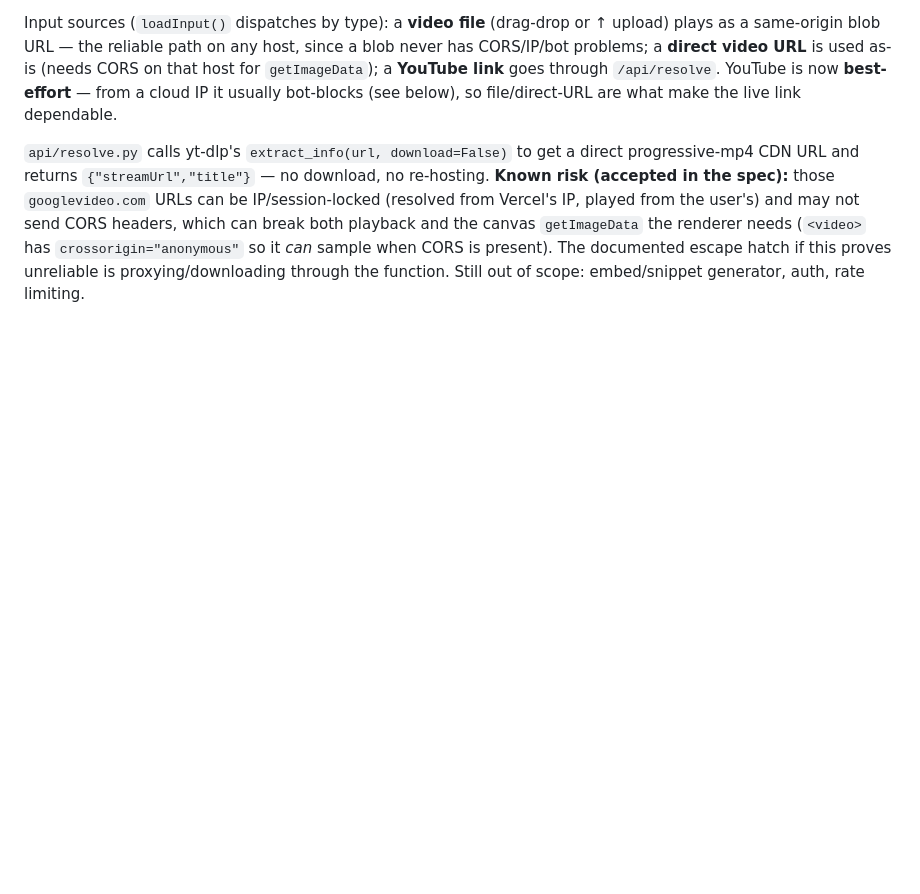
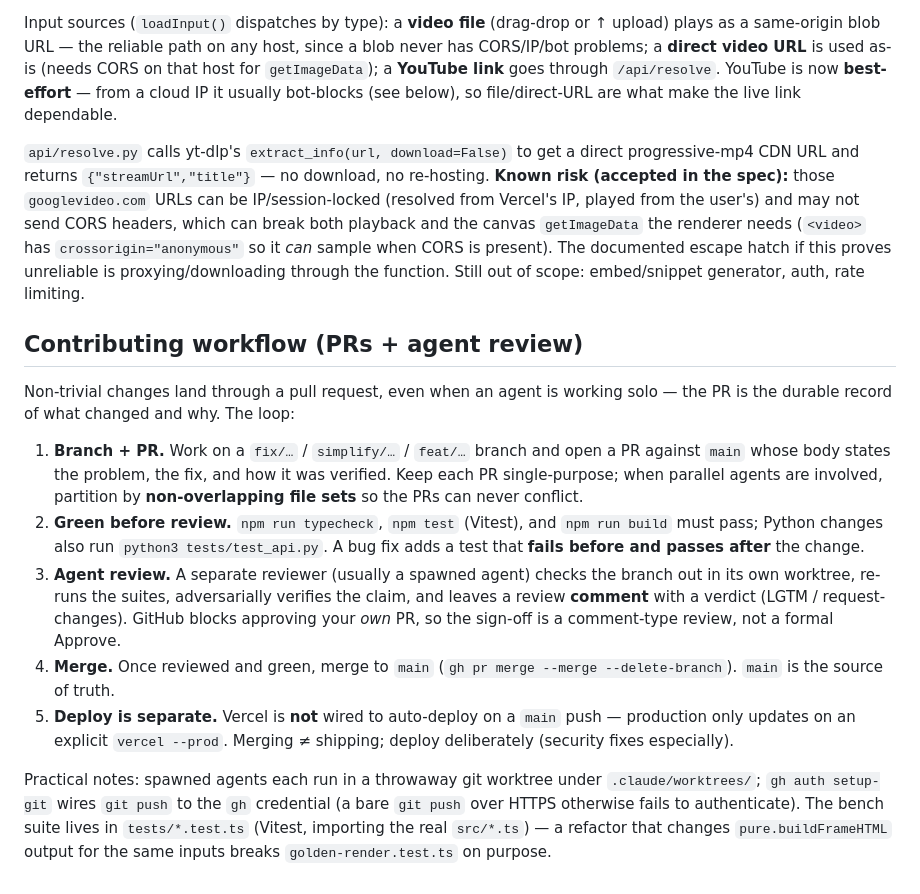
Before and after one commit to douglasichen/ascii-video, a Markdown page: CLAUDE.md, the part around the change. Rendered like a GitHub page; blank space fills up the shorter version.

Commit message:
docs: document the PR + agent-review + merge workflow in CLAUDE.md
Non-trivial changes go through a PR (durable record), reviewed by a
separate agent, merged to main, deployed deliberately (Vercel isn't wired
to auto-deploy on main push). Also notes the worktree-per-agent + gh auth
setup-git practicalities.

Co-Authored-By: Claude Opus 4.8 (1M context) <noreply@anthropic.com>

```diff
--- a/CLAUDE.md
+++ b/CLAUDE.md
@@ -350,3 +350,33 @@ playback and the canvas `getImageData` the renderer needs (`<video>` has
 documented escape hatch if this proves unreliable is proxying/downloading
 through the function. Still out of scope: embed/snippet generator, auth, rate
 limiting.
+
+## Contributing workflow (PRs + agent review)
+
+Non-trivial changes land through a pull request, even when an agent is working
+solo — the PR is the durable record of what changed and why. The loop:
+
+1. **Branch + PR.** Work on a `fix/…` / `simplify/…` / `feat/…` branch and open
+   a PR against `main` whose body states the problem, the fix, and how it was
+   verified. Keep each PR single-purpose; when parallel agents are involved,
+   partition by **non-overlapping file sets** so the PRs can never conflict.
+2. **Green before review.** `npm run typecheck`, `npm test` (Vitest), and
+   `npm run build` must pass; Python changes also run `python3 tests/test_api.py`.
+   A bug fix adds a test that **fails before and passes after** the change.
+3. **Agent review.** A separate reviewer (usually a spawned agent) checks the
+   branch out in its own worktree, re-runs the suites, adversarially verifies
+   the claim, and leaves a review **comment** with a verdict (LGTM /
+   request-changes). GitHub blocks approving your *own* PR, so the sign-off is a
+   comment-type review, not a formal Approve.
+4. **Merge.** Once reviewed and green, merge to `main` (`gh pr merge --merge
+   --delete-branch`). `main` is the source of truth.
+5. **Deploy is separate.** Vercel is **not** wired to auto-deploy on a `main`
+   push — production only updates on an explicit `vercel --prod`. Merging ≠
+   shipping; deploy deliberately (security fixes especially).
+
+Practical notes: spawned agents each run in a throwaway git worktree under
+`.claude/worktrees/`; `gh auth setup-git` wires `git push` to the `gh`
+credential (a bare `git push` over HTTPS otherwise fails to authenticate).
+The bench suite lives in `tests/*.test.ts` (Vitest, importing the real
+`src/*.ts`) — a refactor that changes `pure.buildFrameHTML` output for the same
+inputs breaks `golden-render.test.ts` on purpose.
```
